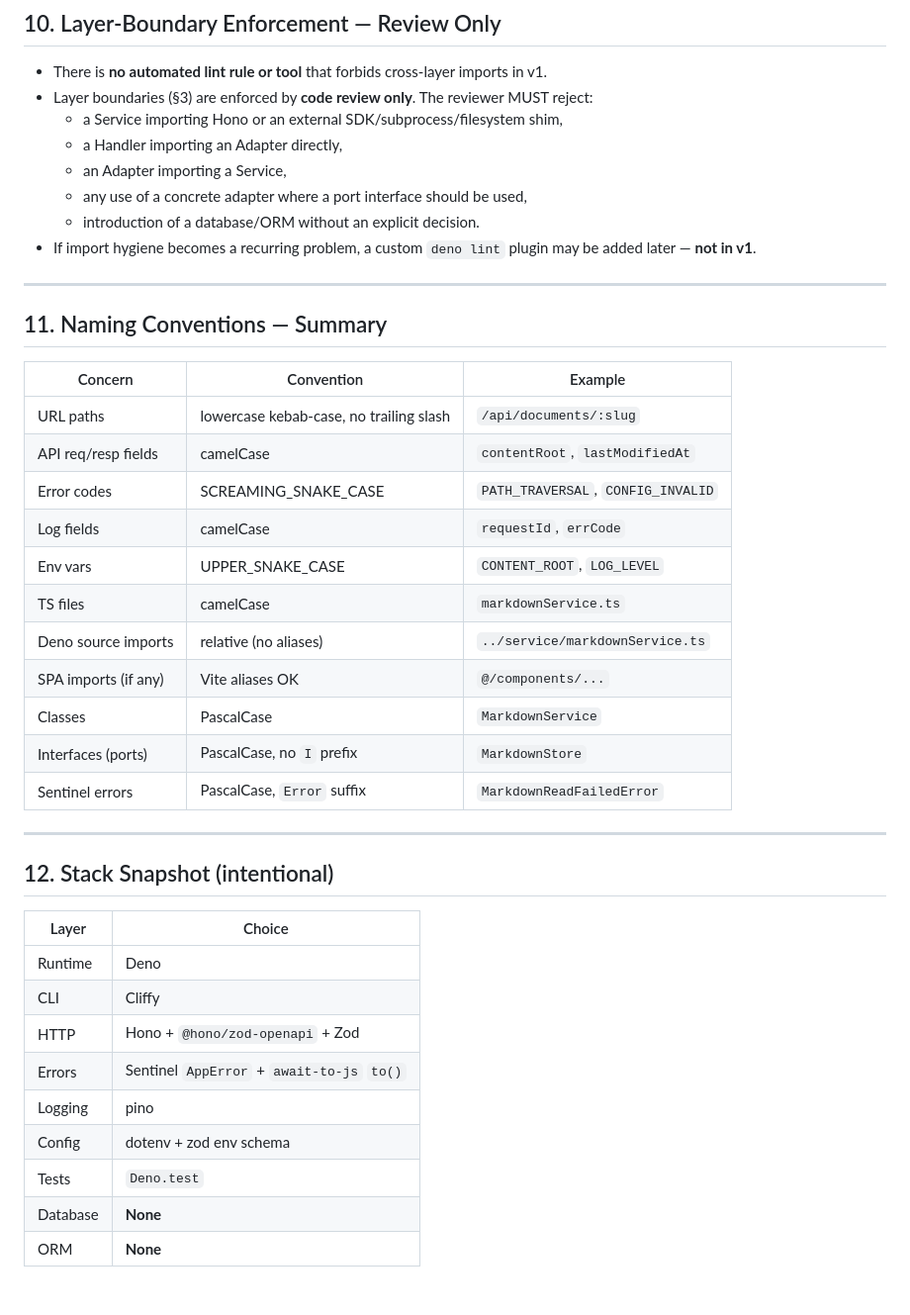
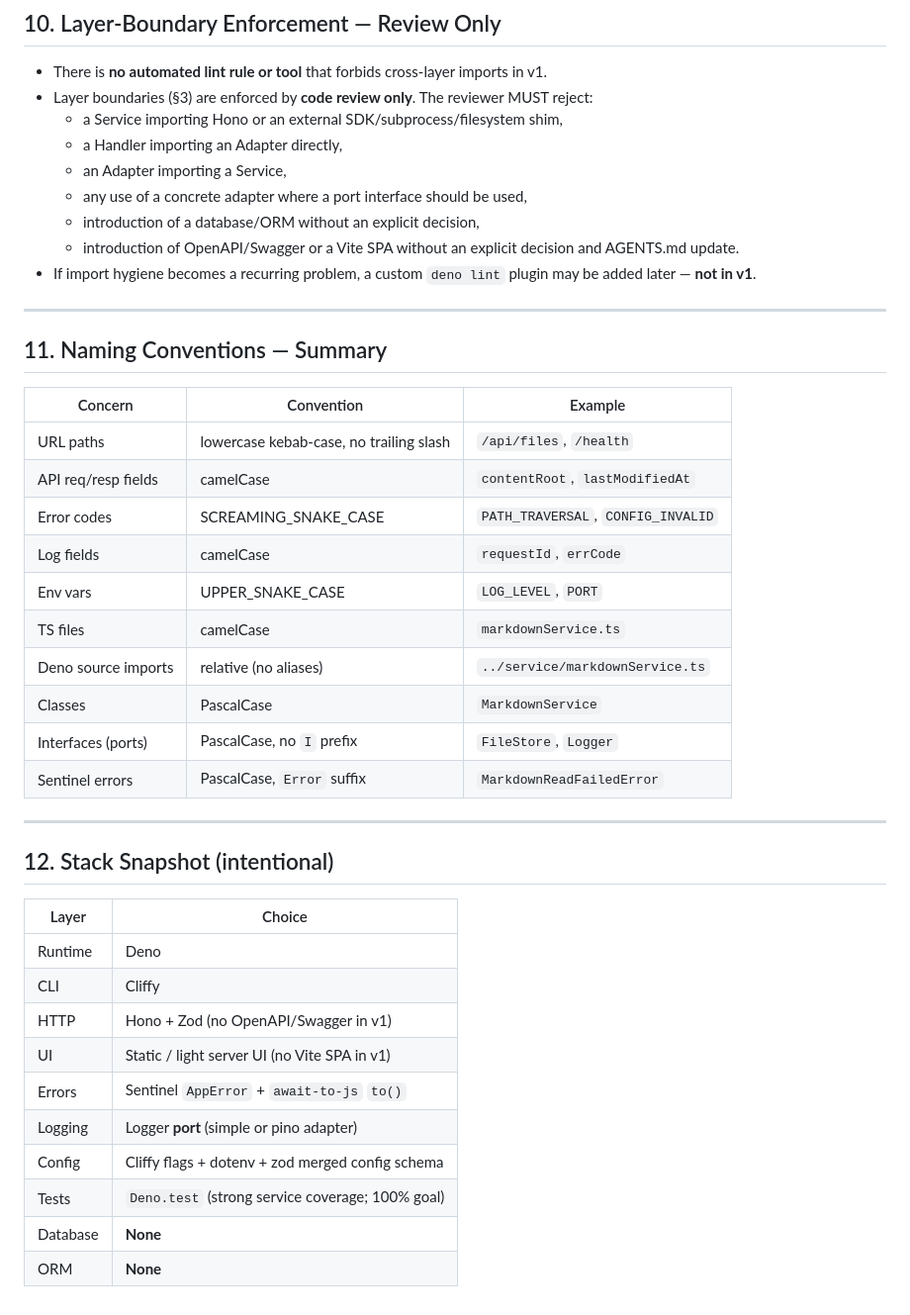
Before and after one commit to ball6847/serve-md, a Markdown page: AGENTS.md, the part around one of its changes. Shown at 99% size. Drawn GitHub-style.

```diff
--- a/AGENTS.md
+++ b/AGENTS.md
@@ -174,7 +186,8 @@ Layering rules (enforced by **review only** — see §10):
   - a Handler importing an Adapter directly,
   - an Adapter importing a Service,
   - any use of a concrete adapter where a port interface should be used,
-  - introduction of a database/ORM without an explicit decision.
+  - introduction of a database/ORM without an explicit decision,
+  - introduction of OpenAPI/Swagger or a Vite SPA without an explicit decision and AGENTS.md update.
 - If import hygiene becomes a recurring problem, a custom `deno lint` plugin may be added later — **not in v1**.
 
 ---
@@ -183,30 +196,30 @@ Layering rules (enforced by **review only** — see §10):
 
 | Concern              | Convention                              | Example                            |
 | -------------------- | --------------------------------------- | ---------------------------------- |
-| URL paths            | lowercase kebab-case, no trailing slash | `/api/documents/:slug`             |
+| URL paths            | lowercase kebab-case, no trailing slash | `/api/files`, `/health`            |
 | API req/resp fields  | camelCase                               | `contentRoot`, `lastModifiedAt`    |
 | Error codes          | SCREAMING_SNAKE_CASE                    | `PATH_TRAVERSAL`, `CONFIG_INVALID` |
 | Log fields           | camelCase                               | `requestId`, `errCode`             |
-| Env vars             | UPPER_SNAKE_CASE                        | `CONTENT_ROOT`, `LOG_LEVEL`        |
+| Env vars             | UPPER_SNAKE_CASE                        | `LOG_LEVEL`, `PORT`                |
 | TS files             | camelCase                               | `markdownService.ts`               |
 | Deno source imports  | relative (no aliases)                   | `../service/markdownService.ts`    |
-| SPA imports (if any) | Vite aliases OK                         | `@/components/...`                 |
 | Classes              | PascalCase                              | `MarkdownService`                  |
-| Interfaces (ports)   | PascalCase, no `I` prefix               | `MarkdownStore`                    |
+| Interfaces (ports)   | PascalCase, no `I` prefix               | `FileStore`, `Logger`              |
 | Sentinel errors      | PascalCase, `Error` suffix              | `MarkdownReadFailedError`          |
 
 ---
 
 ## 12. Stack Snapshot (intentional)
 
-| Layer    | Choice                                     |
-| -------- | ------------------------------------------ |
-| Runtime  | Deno                                       |
-| CLI      | Cliffy                                     |
-| HTTP     | Hono + `@hono/zod-openapi` + Zod           |
-| Errors   | Sentinel `AppError` + `await-to-js` `to()` |
-| Logging  | pino                                       |
-| Config   | dotenv + zod env schema                    |
-| Tests    | `Deno.test`                                |
-| Database | **None**                                   |
-| ORM      | **None**                                   |
+| Layer    | Choice                                              |
+| -------- | --------------------------------------------------- |
+| Runtime  | Deno                                                |
+| CLI      | Cliffy                                              |
+| HTTP     | Hono + Zod (no OpenAPI/Swagger in v1)               |
+| UI       | Static / light server UI (no Vite SPA in v1)        |
+| Errors   | Sentinel `AppError` + `await-to-js` `to()`          |
+| Logging  | Logger **port** (simple or pino adapter)            |
+| Config   | Cliffy flags + dotenv + zod merged config schema    |
+| Tests    | `Deno.test` (strong service coverage; 100% goal)    |
+| Database | **None**                                            |
+| ORM      | **None**                                            |
```
Also changed, not shown: other parts of AGENTS.md (+47 -35 lines), docs/prds/markdown-file-explorer-v1.0-prd.md (added, +246 -0 lines).
